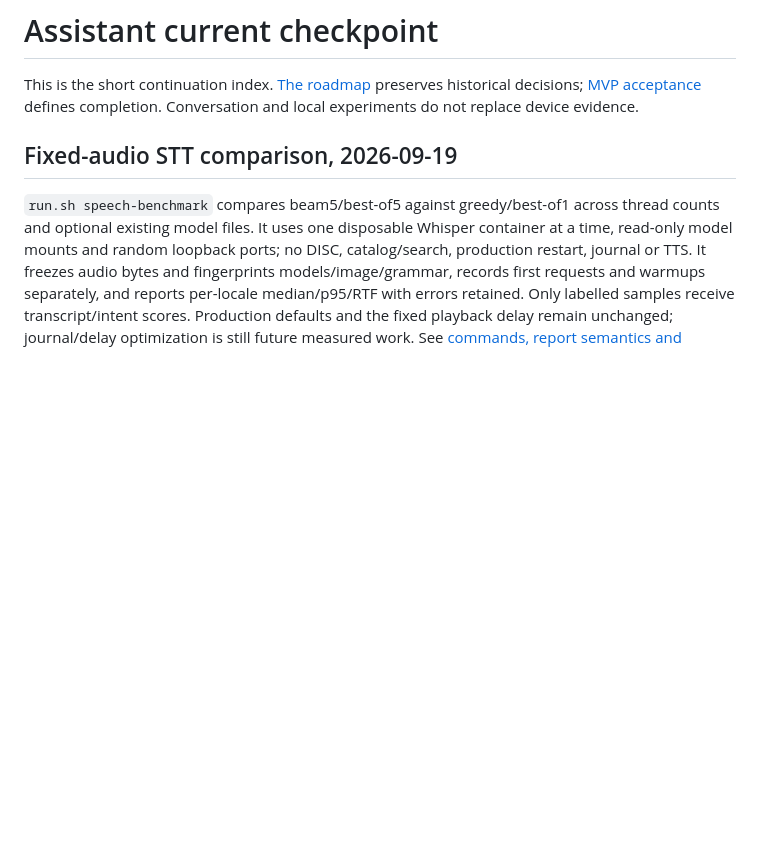
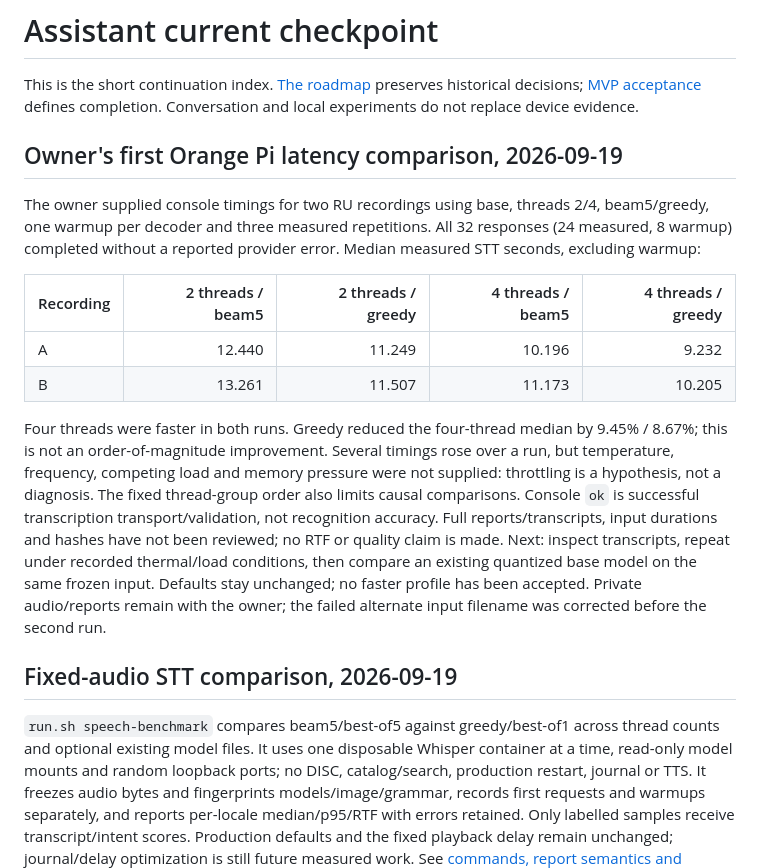
Before and after one commit to eudj1n/snowsky-disc-qemu, a Markdown page: docs/ASSISTANT_STATUS.md, the part around the change. Rendered like a GitHub page; blank space fills up the shorter version.

Commit message:
Record owner Orange Pi Whisper latency pilot

```diff
--- a/docs/ASSISTANT_STATUS.md
+++ b/docs/ASSISTANT_STATUS.md
@@ -3,6 +3,30 @@
 This is the short continuation index. [The roadmap](ASSISTANT.md) preserves
 historical decisions; [MVP acceptance](ASSISTANT_MVP.md) defines completion.
 Conversation and local experiments do not replace device evidence.
+
+## Owner's first Orange Pi latency comparison, 2026-09-19
+
+The owner supplied console timings for two RU recordings using base, threads 2/4,
+beam5/greedy, one warmup per decoder and three measured repetitions. All 32
+responses (24 measured, 8 warmup) completed without a reported provider error.
+Median measured STT seconds, excluding warmup:
+
+| Recording | 2 threads / beam5 | 2 threads / greedy | 4 threads / beam5 | 4 threads / greedy |
+| --- | ---: | ---: | ---: | ---: |
+| A | 12.440 | 11.249 | 10.196 | 9.232 |
+| B | 13.261 | 11.507 | 11.173 | 10.205 |
+
+Four threads were faster in both runs. Greedy reduced the four-thread median by
+9.45% / 8.67%; this is not an order-of-magnitude improvement. Several timings rose
+over a run, but temperature, frequency, competing load and memory pressure were
+not supplied: throttling is a hypothesis, not a diagnosis. The fixed thread-group
+order also limits causal comparisons. Console `ok` is successful transcription
+transport/validation, not recognition accuracy. Full reports/transcripts, input
+durations and hashes have not been reviewed; no RTF or quality claim is made.
+Next: inspect transcripts, repeat under recorded thermal/load conditions, then
+compare an existing quantized base model on the same frozen input. Defaults stay
+unchanged; no faster profile has been accepted. Private audio/reports remain with
+the owner; the failed alternate input filename was corrected before the second run.
 
 ## Fixed-audio STT comparison, 2026-09-19
 
```
